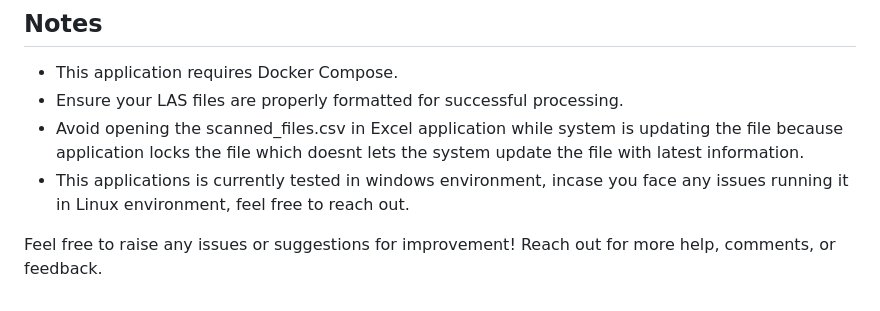
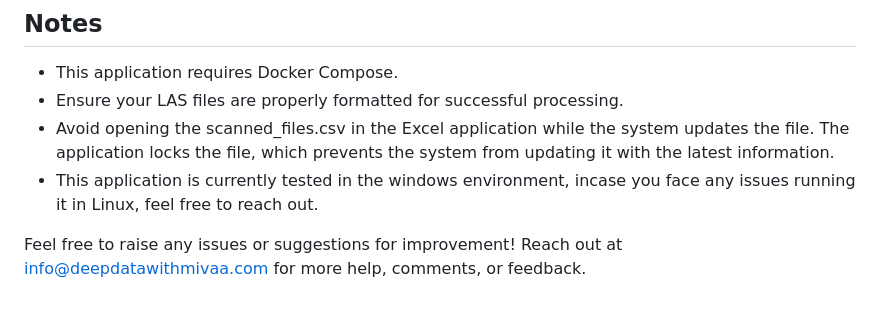
Before and after one commit to MIVAA-ai/mivaa-las-to-json-convertor, a Markdown page: README.md, the part around the change. Drawn GitHub-style.

```diff
--- a/README.md
+++ b/README.md
@@ -89,7 +89,7 @@ This application scans LAS files in a specified directory and processes them int
 
 - This application requires Docker Compose.
 - Ensure your LAS files are properly formatted for successful processing.
-- Avoid opening the scanned_files.csv in Excel application while system is updating the file because application locks the file which doesnt lets the system update the file with latest information.
-- This applications is currently tested in windows environment, incase you face any issues running it in Linux environment, feel free to reach out.
+- Avoid opening the scanned_files.csv in the Excel application while the system updates the file. The application locks the file, which prevents the system from updating it with the latest information.
+- This application is currently tested in the windows environment, incase you face any issues running it in Linux, feel free to reach out.
 
-Feel free to raise any issues or suggestions for improvement! Reach out for more help, comments, or feedback.
+Feel free to raise any issues or suggestions for improvement! Reach out at [info@deepdatawithmivaa.com](mailto:info@deepdatawithmivaa.com) for more help, comments, or feedback.
```
